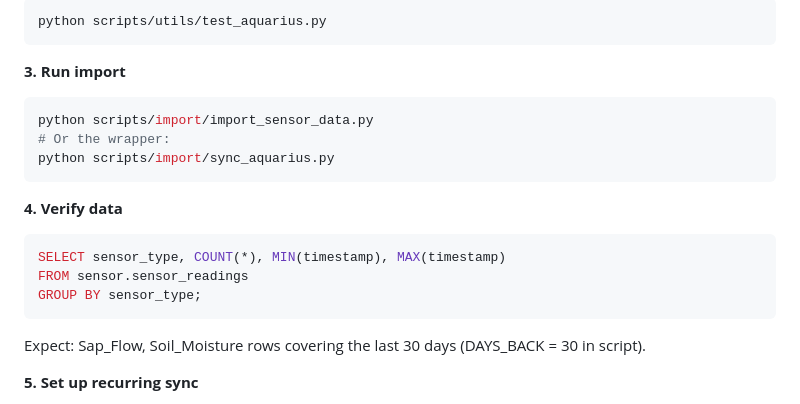
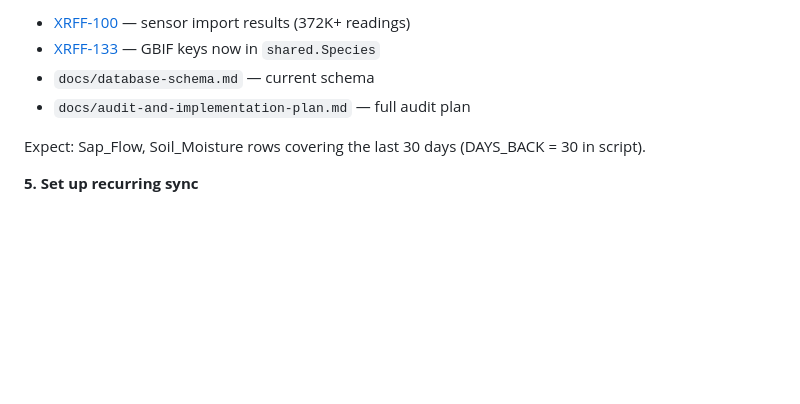
Before and after one commit to XRFutureForests/digital-twin-db, a Markdown page: WORK_PLAN.md, the part around one of its changes. Rendered like a GitHub page; blank space fills up the shorter version.

````diff
--- a/WORK_PLAN.md
+++ b/WORK_PLAN.md
@@ -181,23 +100,8 @@ python scripts/import/fill_missing_heights.py
 
-```bash
-python scripts/utils/test_aquarius.py
-```
-
-**3. Run import**
-
-```bash
-python scripts/import/import_sensor_data.py
-# Or the wrapper:
-python scripts/import/sync_aquarius.py
-```
-
-**4. Verify data**
-
-```sql
-SELECT sensor_type, COUNT(*), MIN(timestamp), MAX(timestamp)
-FROM sensor.sensor_readings
-GROUP BY sensor_type;
-```
+- [XRFF-100](https://linear.app/geosense-ufr/issue/XRFF-100) — sensor import results (372K+ readings)
+- [XRFF-133](https://linear.app/geosense-ufr/issue/XRFF-133) — GBIF keys now in `shared.Species`
+- `docs/database-schema.md` — current schema
+- `docs/audit-and-implementation-plan.md` — full audit plan
 
 Expect: Sap_Flow, Soil_Moisture rows covering the last 30 days (DAYS_BACK = 30 in script).
 
````
Also changed, not shown: other parts of WORK_PLAN.md (+50 -131 lines).
